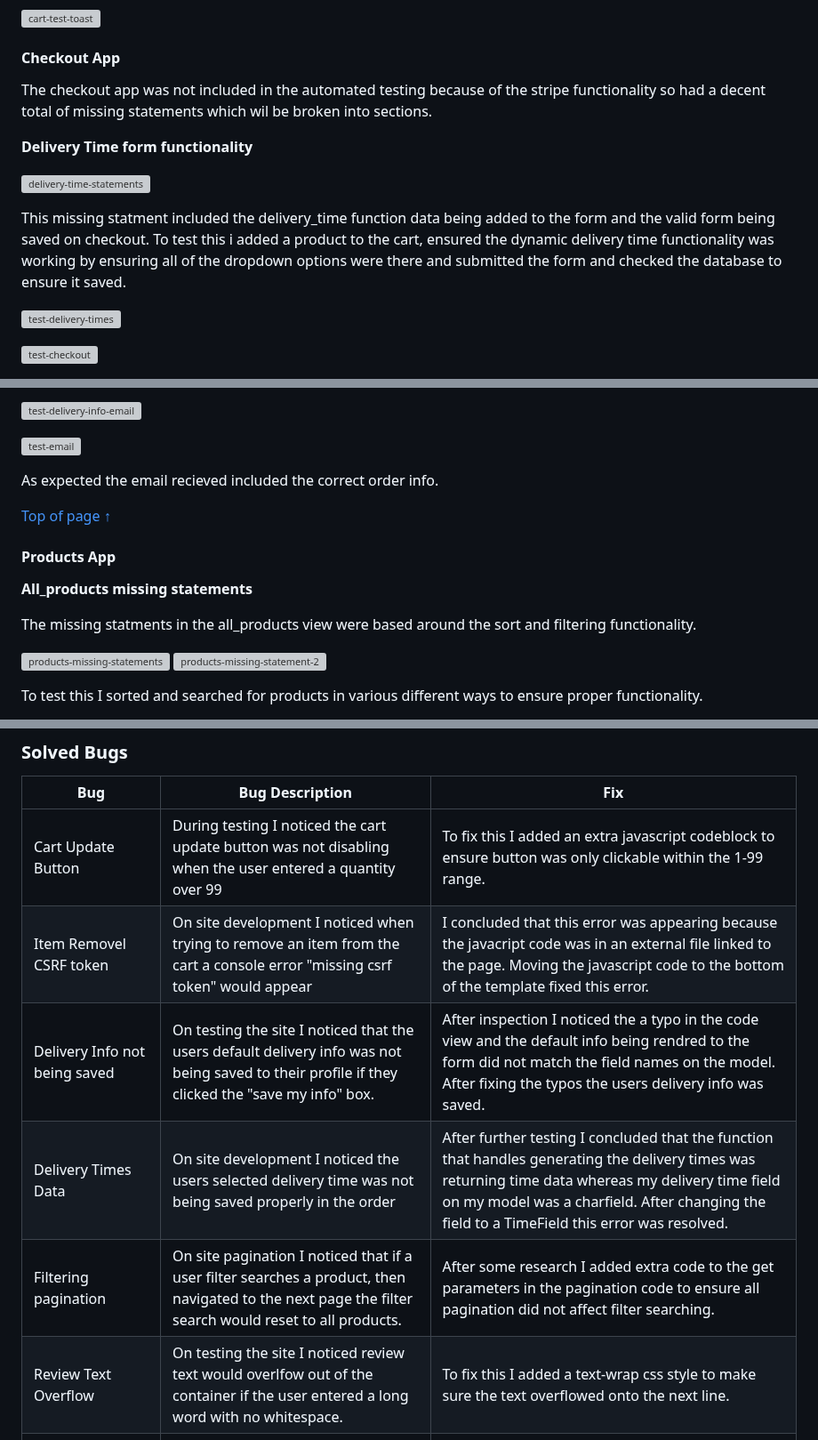
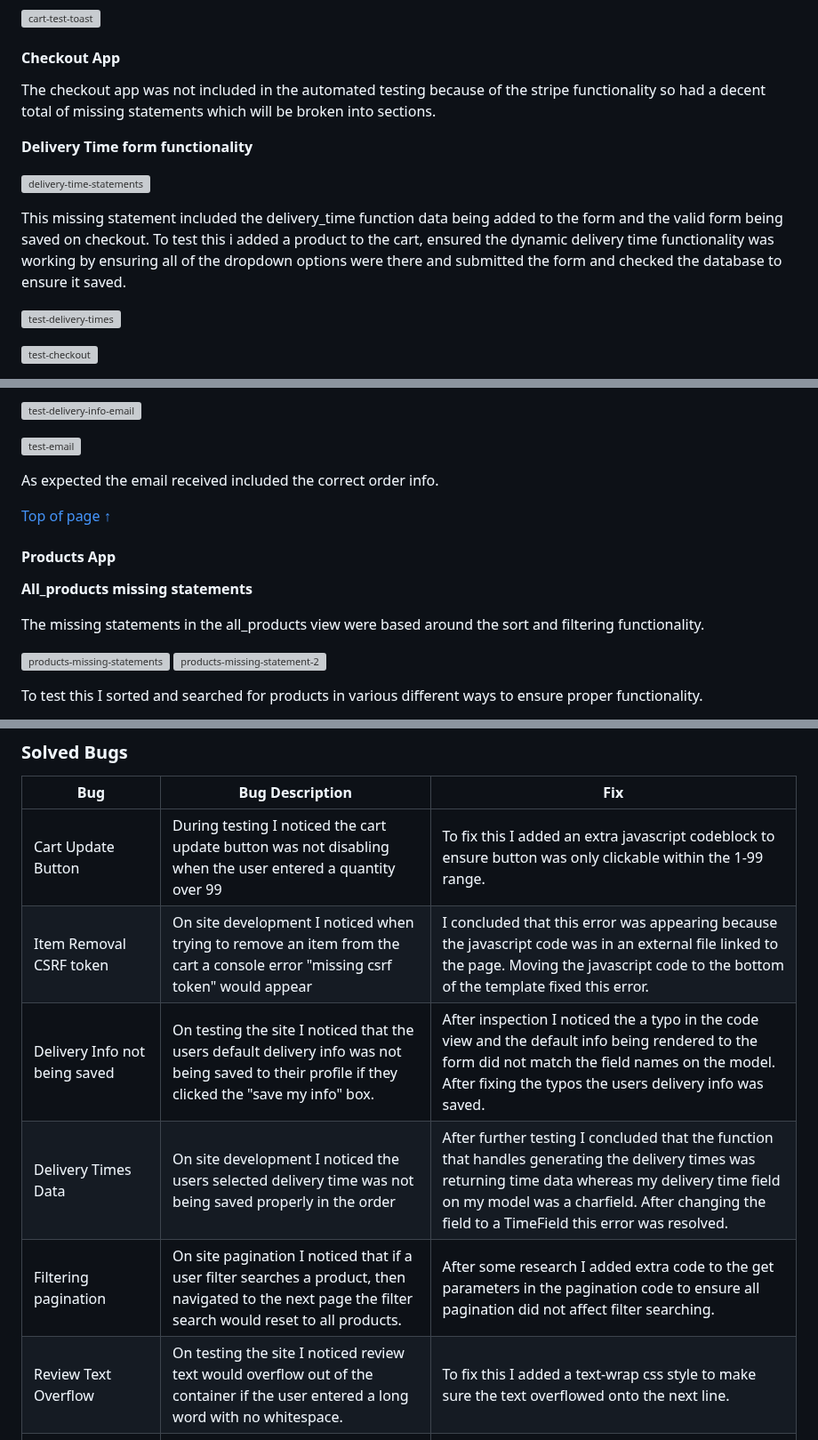
Before and after one commit to seanj06/Burgers-R-Us-P5, a Markdown page: TESTING.md, 3 parts joined by grey strips. Shown at 89% size. GitHub-like rendering; folded sections open; grey boxes are pictures that could not be loaded.

Commit message:
TESTING.md grammarly fixes

```diff
--- a/TESTING.md
+++ b/TESTING.md
@@ -1195,13 +1195,13 @@ To test this manually I added a product to my cart and ensured the success toast
 
 #### **Checkout App**
 
-The checkout app was not included in the automated testing because of the stripe functionality so had a decent total of missing statements which wil be broken into sections.
+The checkout app was not included in the automated testing because of the stripe functionality so had a decent total of missing statements which will be broken into sections.
 
 **Delivery Time form functionality**
 
 ![delivery-time-statements](docs/manual%20testing/checkout-delivery-time-missing-statement.png)
 
-This missing statment included the delivery_time function data being added to the form and the valid form being saved on checkout. To test this i added a product to the cart, ensured the dynamic delivery time functionality was working by ensuring all of the dropdown options were there and submitted the form and checked the database to ensure it saved.
+This missing statement included the delivery_time function data being added to the form and the valid form being saved on checkout. To test this i added a product to the cart, ensured the dynamic delivery time functionality was working by ensuring all of the dropdown options were there and submitted the form and checked the database to ensure it saved.
 
 ![test-delivery-times](docs/manual%20testing/test-delivery-times.png)
 
@@ -1237,7 +1237,7 @@ This missing statement involved the order confirmation email being sent to the u
 
 ![test-email](docs/manual%20testing/test-email.png)
 
-As expected the email recieved included the correct order info.
+As expected the email received included the correct order info.
 
 [Top of page &uarr;](#contents)
 
@@ -1245,7 +1245,7 @@ As expected the email recieved included the correct order info.
 
 **All_products missing statements**
 
-The missing statments in the all_products view were based around the sort and filtering functionality.
+The missing statements in the all_products view were based around the sort and filtering functionality.
 
 ![products-missing-statements](docs/manual%20testing/products-missing-statements.png)
 ![products-missing-statement-2](docs/manual%20testing/products-missing-statement-2.png)
@@ -1874,11 +1874,11 @@ The cart page SEO rating was affected by a "links not crawlable" error.This is d
 | **Bug** | **Bug Description** | **Fix** |
 |---------|---------------------|---------|
 | Cart Update Button | During testing I noticed the cart update button was not disabling when the user entered a quantity over 99 | To fix this I added an extra javascript codeblock to ensure button was only clickable within the 1-99 range.
-| Item Removel CSRF token | On site development I noticed when trying to remove an item from the cart a console error "missing csrf token" would appear | I concluded that this error was appearing because the javacript code was in an external file linked to the page. Moving the javascript code to the bottom of the template fixed this error.
-| Delivery Info not being saved | On testing the site I noticed that the users default delivery info was not being saved to their profile if they clicked the "save my info" box. | After inspection I noticed the a typo in the code view and the default info being rendred to the form did not match the field names on the model. After fixing the typos the users delivery info was saved.
+| Item Removal CSRF token | On site development I noticed when trying to remove an item from the cart a console error "missing csrf token" would appear | I concluded that this error was appearing because the javascript code was in an external file linked to the page. Moving the javascript code to the bottom of the template fixed this error.
+| Delivery Info not being saved | On testing the site I noticed that the users default delivery info was not being saved to their profile if they clicked the "save my info" box. | After inspection I noticed the a typo in the code view and the default info being rendered to the form did not match the field names on the model. After fixing the typos the users delivery info was saved.
 | Delivery Times Data | On site development I noticed the users selected delivery time was not being saved properly in the order | After further testing I concluded that the function that handles generating the delivery times was returning time data whereas my delivery time field on my model was a charfield. After changing the field to a TimeField this error was resolved.
 | Filtering pagination | On site pagination I noticed that if a user filter searches a product, then navigated to the next page the filter search would reset to all products. | After some research I added extra code to the get parameters in the pagination code to ensure all pagination did not affect filter searching.
-| Review Text Overflow | On testing the site I noticed review text would overlfow out of the container if the user entered a long word with no whitespace. | To fix this I added a text-wrap css style to make sure the text overflowed onto the next line.
+| Review Text Overflow | On testing the site I noticed review text would overflow out of the container if the user entered a long word with no whitespace. | To fix this I added a text-wrap css style to make sure the text overflowed onto the next line.
 | Quantity selector incrementing by 2 | On site development I noticed if a user clicked the increment button the quantity would increment by 2 instead of 1 | After reviewing the code I noticed that there were 2 external javascript files linked with the same function which was causing it to execute twice. To fix this bug I removed the duplicate javascript code.
 | Cart not emptying on checkout. | On development of the site I noticed after a user had checked out their cart was not emptying. | After reviewing my code I noticed that the cart delete functionality was outside the correct if/else block. After fixing this the cart emptied.
 | Cart quantity whitespace | During testing I noticed if that the user could enter whitespace into the quantity box, the form would submit and the site would throw a 500 server error. | To fix this I added code in the add to cart and edit cart views to check for valid integer before form submit.
```
Also changed, not shown: other parts of TESTING.md (+12 -12 lines).
